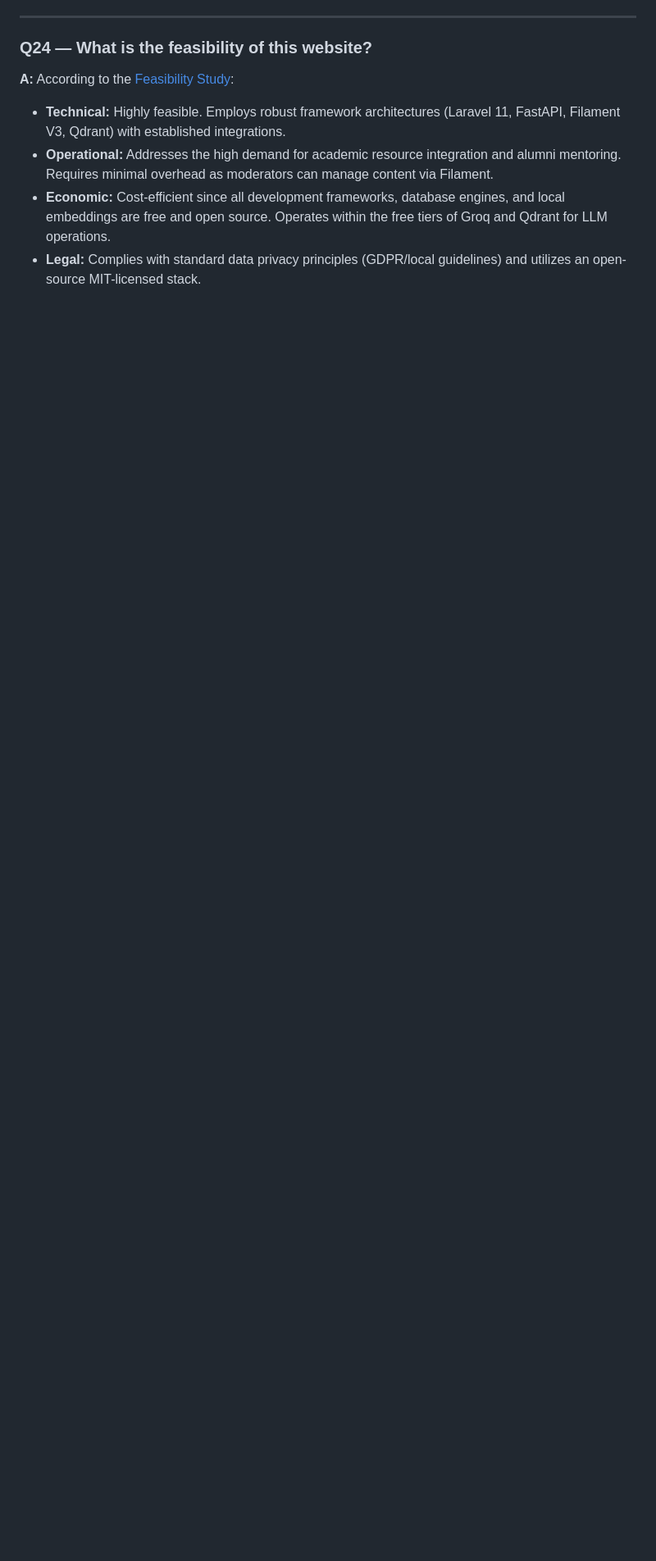
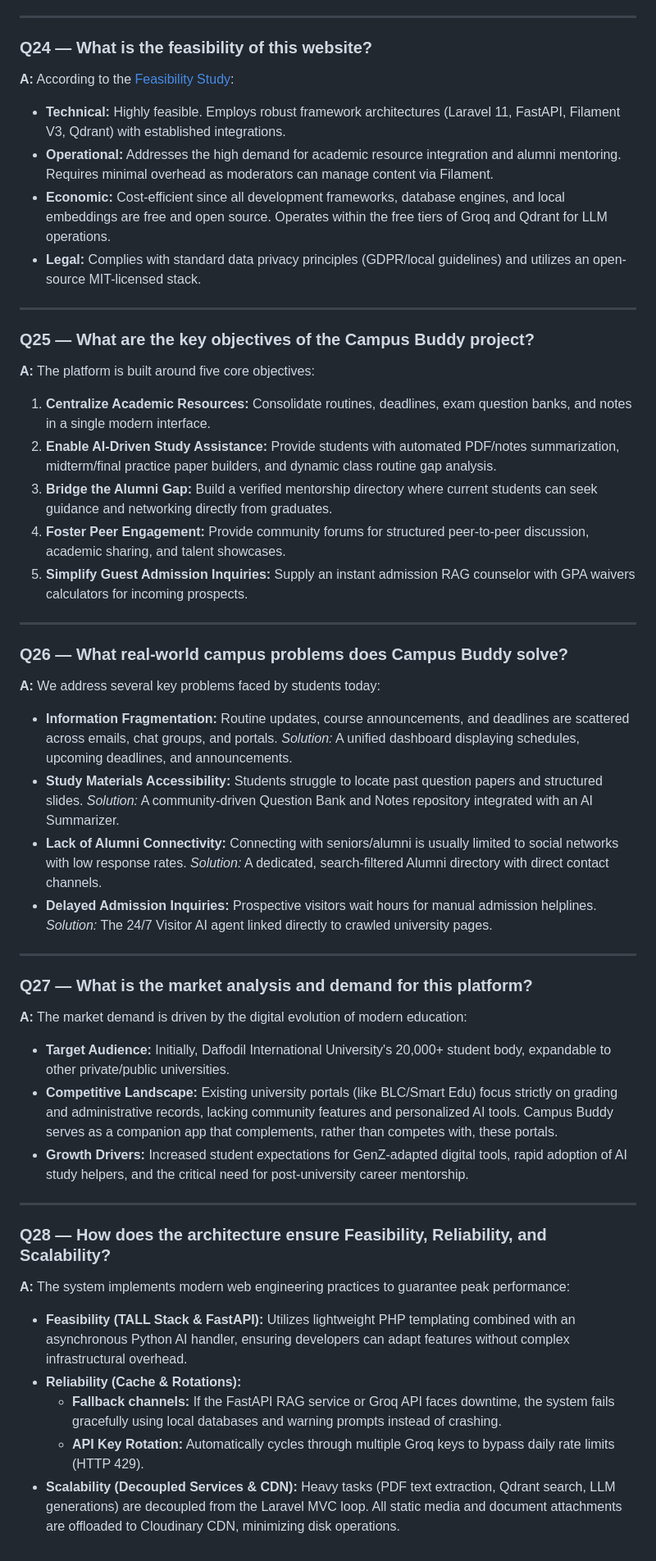
Before and after one commit to campusbuddy-wat/campus_buddy, a Markdown page: FAQ.md, the part around the change. Shown at 82% size. Drawn GitHub-style; blank space fills up the shorter version.

Commit message:
docs: Add Q25-Q28 covering Key Objectives, Problems/Solutions, Market Analysis, and Feasibility/Reliability/Scalability

```diff
--- a/FAQ.md
+++ b/FAQ.md
@@ -332,3 +332,40 @@ graph TD
 *   **Operational:** Addresses the high demand for academic resource integration and alumni mentoring. Requires minimal overhead as moderators can manage content via Filament.
 *   **Economic:** Cost-efficient since all development frameworks, database engines, and local embeddings are free and open source. Operates within the free tiers of Groq and Qdrant for LLM operations.
 *   **Legal:** Complies with standard data privacy principles (GDPR/local guidelines) and utilizes an open-source MIT-licensed stack.
+
+---
+
+### Q25 — What are the key objectives of the Campus Buddy project?
+**A:** The platform is built around five core objectives:
+1.  **Centralize Academic Resources:** Consolidate routines, deadlines, exam question banks, and notes in a single modern interface.
+2.  **Enable AI-Driven Study Assistance:** Provide students with automated PDF/notes summarization, midterm/final practice paper builders, and dynamic class routine gap analysis.
+3.  **Bridge the Alumni Gap:** Build a verified mentorship directory where current students can seek guidance and networking directly from graduates.
+4.  **Foster Peer Engagement:** Provide community forums for structured peer-to-peer discussion, academic sharing, and talent showcases.
+5.  **Simplify Guest Admission Inquiries:** Supply an instant admission RAG counselor with GPA waivers calculators for incoming prospects.
+
+---
+
+### Q26 — What real-world campus problems does Campus Buddy solve?
+**A:** We address several key problems faced by students today:
+*   **Information Fragmentation:** Routine updates, course announcements, and deadlines are scattered across emails, chat groups, and portals. *Solution:* A unified dashboard displaying schedules, upcoming deadlines, and announcements.
+*   **Study Materials Accessibility:** Students struggle to locate past question papers and structured slides. *Solution:* A community-driven Question Bank and Notes repository integrated with an AI Summarizer.
+*   **Lack of Alumni Connectivity:** Connecting with seniors/alumni is usually limited to social networks with low response rates. *Solution:* A dedicated, search-filtered Alumni directory with direct contact channels.
+*   **Delayed Admission Inquiries:** Prospective visitors wait hours for manual admission helplines. *Solution:* The 24/7 Visitor AI agent linked directly to crawled university pages.
+
+---
+
+### Q27 — What is the market analysis and demand for this platform?
+**A:** The market demand is driven by the digital evolution of modern education:
+*   **Target Audience:** Initially, Daffodil International University's 20,000+ student body, expandable to other private/public universities.
+*   **Competitive Landscape:** Existing university portals (like BLC/Smart Edu) focus strictly on grading and administrative records, lacking community features and personalized AI tools. Campus Buddy serves as a companion app that complements, rather than competes with, these portals.
+*   **Growth Drivers:** Increased student expectations for GenZ-adapted digital tools, rapid adoption of AI study helpers, and the critical need for post-university career mentorship.
+
+---
+
+### Q28 — How does the architecture ensure Feasibility, Reliability, and Scalability?
+**A:** The system implements modern web engineering practices to guarantee peak performance:
+*   **Feasibility (TALL Stack & FastAPI):** Utilizes lightweight PHP templating combined with an asynchronous Python AI handler, ensuring developers can adapt features without complex infrastructural overhead.
+*   **Reliability (Cache & Rotations):**
+    *   **Fallback channels:** If the FastAPI RAG service or Groq API faces downtime, the system fails gracefully using local databases and warning prompts instead of crashing.
+    *   **API Key Rotation:** Automatically cycles through multiple Groq keys to bypass daily rate limits (HTTP 429).
+*   **Scalability (Decoupled Services & CDN):** Heavy tasks (PDF text extraction, Qdrant search, LLM generations) are decoupled from the Laravel MVC loop. All static media and document attachments are offloaded to Cloudinary CDN, minimizing disk operations.
```
